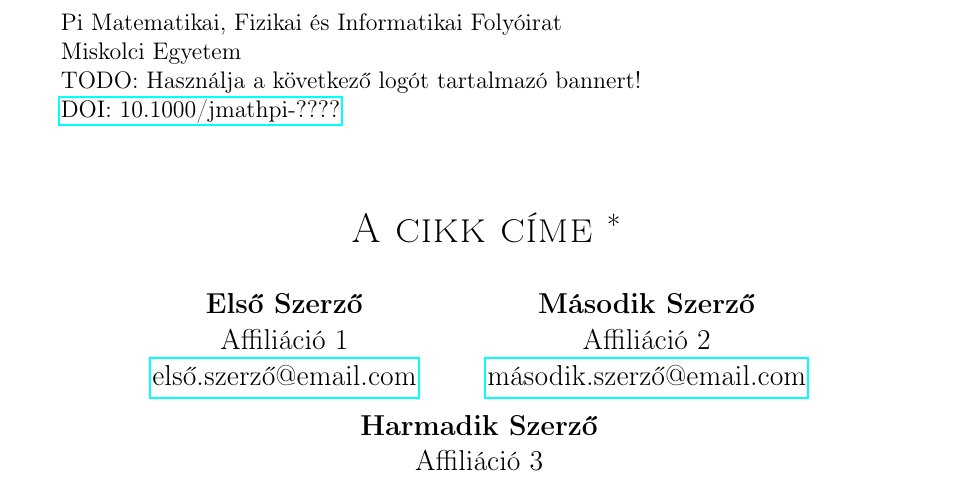
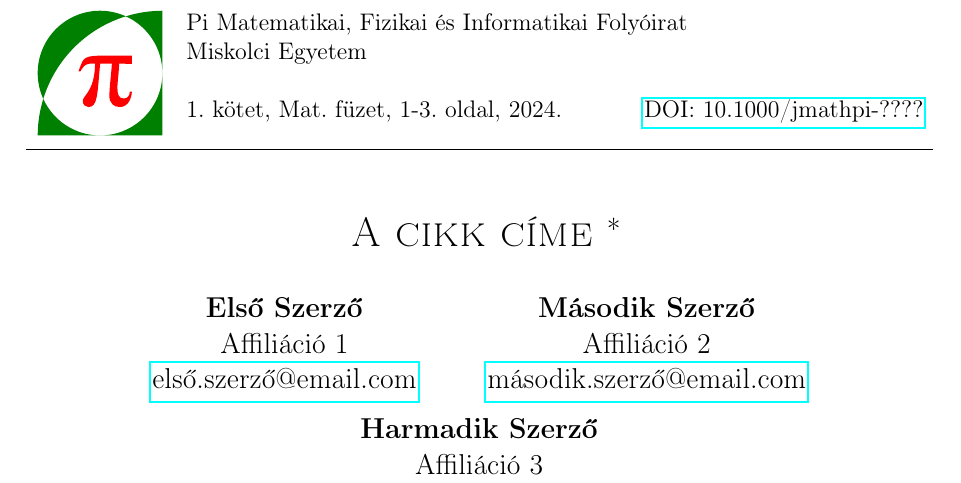
Before and after one commit to piller-imre/jmathpi, a LaTeX paper (templates/jmathpi_hu.tex): part of page 1 of 3, cut so that both start at the same text. Compiled offline with pdfLaTeX.

Commit message:
Title headers of the templates and related corrections

```diff
--- a/templates/jmathpi_hu.tex
+++ b/templates/jmathpi_hu.tex
@@ -23,13 +23,16 @@
 % Enumeration
 \usepackage{enumitem}
 
+% Multiple rows for the journal title heading
+\usepackage{multirow}
+
 % Links
 \usepackage{url}
 \usepackage{hyperref}
 
 \usepackage{fancyhdr}
 
-\fancyhead[LO, LE]{$\pi$ Matematikai, Fizikai és Informatikai Folyóirat}
+\fancyhead[LO, LE]{Pi Matematikai, Fizikai és Informatikai Folyóirat}
 \fancyhead[RO, RE]{1. kötet, Matematikai füzet, 2024.}
 
 \usepackage{amsthm}
@@ -75,13 +78,17 @@
 %Az utolsó verzió dátuma
 \date{\textit{2024. szeptember 24.}}
 
-Pi Matematikai, Fizikai és Informatikai Folyóirat
+\noindent \begin{tabular}{lp{13cm}}
+	\multirow{3}{*}{\includegraphics[width=22mm, height=22mm]{jmathpi_logo.pdf}}
+	& Pi Matematikai, Fizikai és Informatikai Folyóirat \\
+	& Miskolci Egyetem \\
+	& \\
+	& 1. kötet, Mat. füzet, 1-3. oldal, 2024. \hfill \href{https://doi.org/10.1000/jmathpi-1}{DOI: 10.1000/jmathpi-????} \\
+\end{tabular}
 
-Miskolci Egyetem
+\bigskip
 
-TODO: Használja a következő logót tartalmazó bannert!
-
-\href{https://doi.org/10.1000/jmathpi-1}{DOI: 10.1000/jmathpi-????}
+\hrule
 
 {\let\newpage\relax\maketitle}
 
```
Also changed, not shown: templates/jmathpi_en.tex (+14 -6 lines), templates/ME_Logo.png (added), templates/jmathpi_logo.pdf (added), templates/jmathpi_hu.tex (3 more changed lines), 2 other files.
